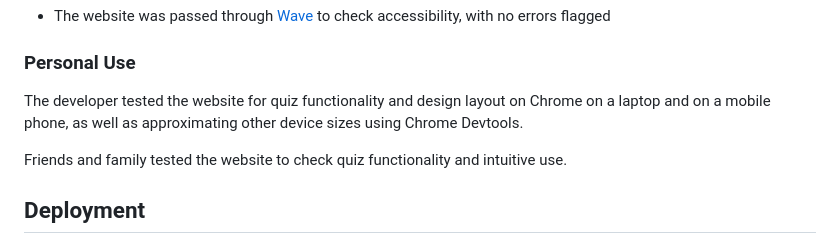
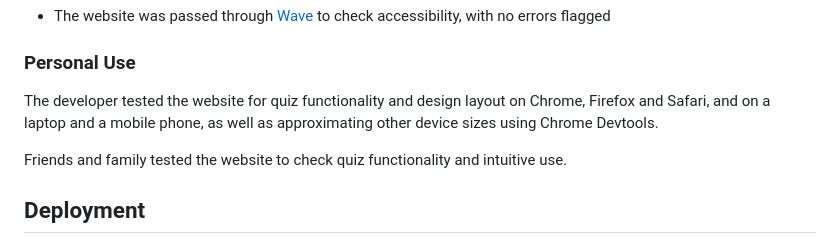
Before and after one commit to rowanam/rolling-stone-best-songs-quiz, a Markdown page: README.md, the part around the change. Rendered like a GitHub page.

Commit message:
docs: add browser testing to README

```diff
--- a/README.md
+++ b/README.md
@@ -271,7 +271,7 @@ Currently, the game mode buttons are displayed above the quiz while the game is
 
 ### Personal Use
 
-The developer tested the website for quiz functionality and design layout on Chrome on a laptop and on a mobile phone, as well as approximating other device sizes using Chrome Devtools.
+The developer tested the website for quiz functionality and design layout on Chrome, Firefox and Safari, and on a laptop and a mobile phone, as well as approximating other device sizes using Chrome Devtools.
 
 Friends and family tested the website to check quiz functionality and intuitive use.
 
```
